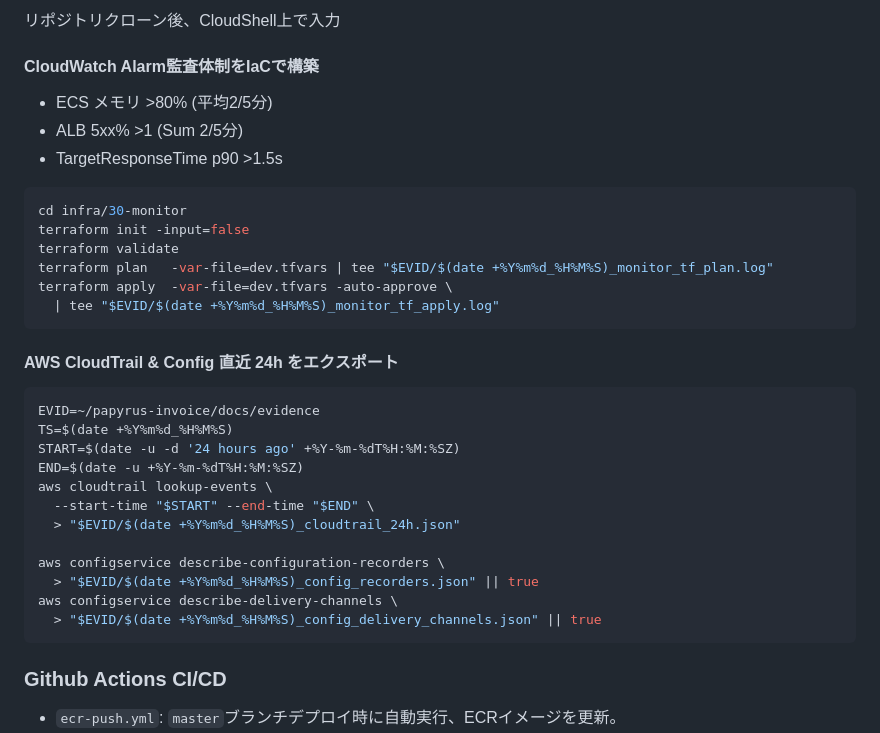
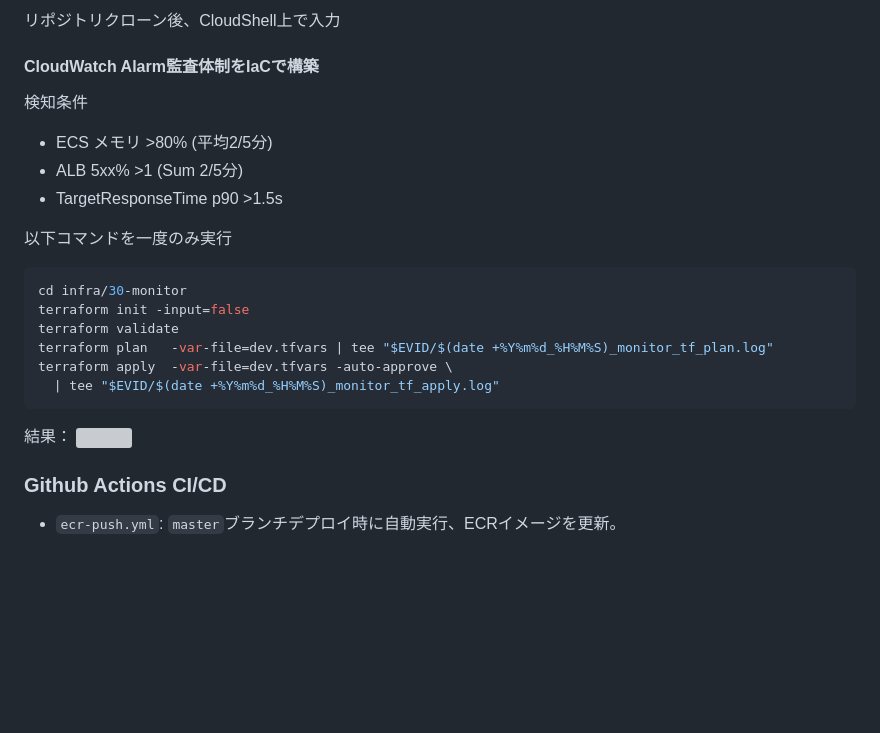
Before and after one commit to Nickelth/Papyrus, a Markdown page: README.md, the part around the change. Drawn GitHub-style; blank space fills up the shorter version; grey boxes are pictures that could not be loaded.

````diff
--- a/README.md
+++ b/README.md
@@ -67,9 +67,12 @@ docker compose --env-file .env.dev build --no-cache --progress=plain
 
 #### CloudWatch Alarm監査体制をIaCで構築
 
+検知条件
 - ECS メモリ >80% (平均2/5分)
 - ALB 5xx% >1 (Sum 2/5分)
 - TargetResponseTime p90 >1.5s
+
+以下コマンドを一度のみ実行
 
 ```bash
 cd infra/30-monitor
@@ -80,22 +83,7 @@ terraform apply  -var-file=dev.tfvars -auto-approve \
   | tee "$EVID/$(date +%Y%m%d_%H%M%S)_monitor_tf_apply.log"
 ```
 
-#### AWS CloudTrail & Config 直近 24h をエクスポート
-
-```bash
-EVID=~/papyrus-invoice/docs/evidence
-TS=$(date +%Y%m%d_%H%M%S)
-START=$(date -u -d '24 hours ago' +%Y-%m-%dT%H:%M:%SZ)
-END=$(date -u +%Y-%m-%dT%H:%M:%SZ)
-aws cloudtrail lookup-events \
-  --start-time "$START" --end-time "$END" \
-  > "$EVID/$(date +%Y%m%d_%H%M%S)_cloudtrail_24h.json"
-
-aws configservice describe-configuration-recorders \
-  > "$EVID/$(date +%Y%m%d_%H%M%S)_config_recorders.json" || true
-aws configservice describe-delivery-channels \
-  > "$EVID/$(date +%Y%m%d_%H%M%S)_config_delivery_channels.json" || true
-```
+結果： ![](docs/evidence/20251029_021236_monitor_tf_apply.log)
 
 ### Github Actions CI/CD
 
````
